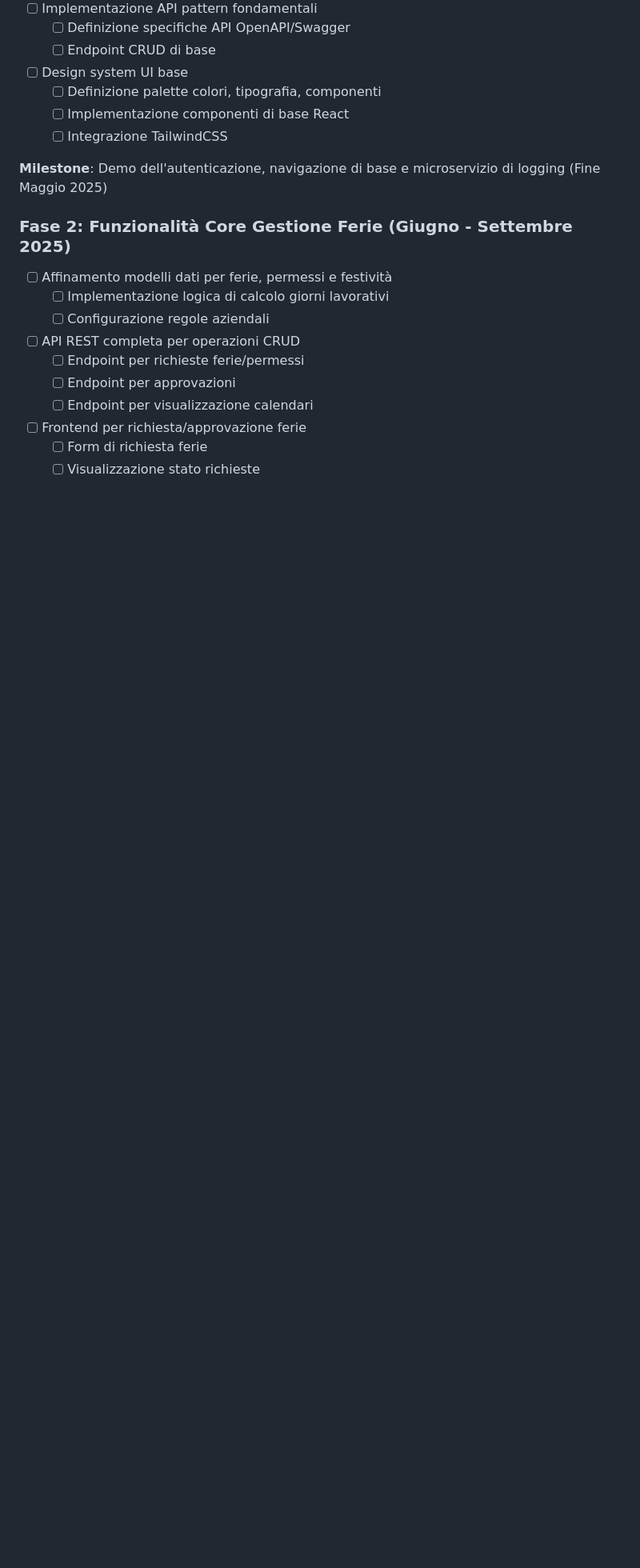
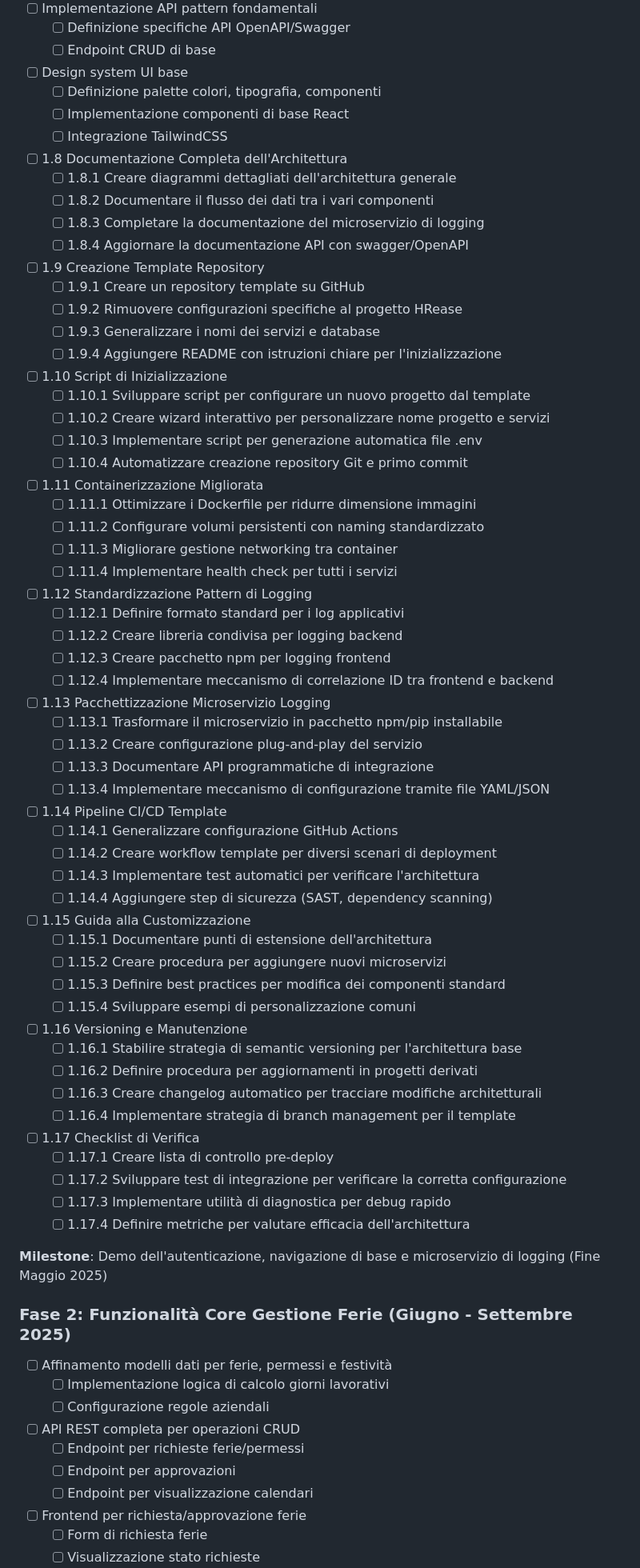
Before and after one commit to Giovanni-Mezzasalma/HRease, a Markdown page: ROADMAP.md, the part around the change. Shown: that part at 80% size. Drawn GitHub-style; blank space fills up the shorter version.

Commit message:
update roadmap for base structure standardization

```diff
--- a/ROADMAP.md
+++ b/ROADMAP.md
@@ -79,6 +79,56 @@ Il progetto ha completato le fasi iniziali dell'infrastruttura tecnica, con l'im
   - [ ] Definizione palette colori, tipografia, componenti
   - [ ] Implementazione componenti di base React
   - [ ] Integrazione TailwindCSS
+- [ ] 1.8 Documentazione Completa dell'Architettura
+  - [ ] 1.8.1 Creare diagrammi dettagliati dell'architettura generale
+  - [ ] 1.8.2 Documentare il flusso dei dati tra i vari componenti
+  - [ ] 1.8.3 Completare la documentazione del microservizio di logging
+  - [ ] 1.8.4 Aggiornare la documentazione API con swagger/OpenAPI
+- [ ] 1.9 Creazione Template Repository
+  - [ ] 1.9.1 Creare un repository template su GitHub
+  - [ ] 1.9.2 Rimuovere configurazioni specifiche al progetto HRease
+  - [ ] 1.9.3 Generalizzare i nomi dei servizi e database
+  - [ ] 1.9.4 Aggiungere README con istruzioni chiare per l'inizializzazione
+- [ ] 1.10 Script di Inizializzazione
+  - [ ] 1.10.1 Sviluppare script per configurare un nuovo progetto dal template
+  - [ ] 1.10.2 Creare wizard interattivo per personalizzare nome progetto e servizi
+  - [ ] 1.10.3 Implementare script per generazione automatica file .env
+  - [ ] 1.10.4 Automatizzare creazione repository Git e primo commit
+- [ ] 1.11 Containerizzazione Migliorata
+  - [ ] 1.11.1 Ottimizzare i Dockerfile per ridurre dimensione immagini
+  - [ ] 1.11.2 Configurare volumi persistenti con naming standardizzato
+  - [ ] 1.11.3 Migliorare gestione networking tra container
+  - [ ] 1.11.4 Implementare health check per tutti i servizi
+- [ ] 1.12 Standardizzazione Pattern di Logging
+  - [ ] 1.12.1 Definire formato standard per i log applicativi
+  - [ ] 1.12.2 Creare libreria condivisa per logging backend
+  - [ ] 1.12.3 Creare pacchetto npm per logging frontend
+  - [ ] 1.12.4 Implementare meccanismo di correlazione ID tra frontend e backend
+- [ ] 1.13 Pacchettizzazione Microservizio Logging
+  - [ ] 1.13.1 Trasformare il microservizio in pacchetto npm/pip installabile
+  - [ ] 1.13.2 Creare configurazione plug-and-play del servizio
+  - [ ] 1.13.3 Documentare API programmatiche di integrazione
+  - [ ] 1.13.4 Implementare meccanismo di configurazione tramite file YAML/JSON
+- [ ] 1.14 Pipeline CI/CD Template
+  - [ ] 1.14.1 Generalizzare configurazione GitHub Actions
+  - [ ] 1.14.2 Creare workflow template per diversi scenari di deployment
+  - [ ] 1.14.3 Implementare test automatici per verificare l'architettura
+  - [ ] 1.14.4 Aggiungere step di sicurezza (SAST, dependency scanning)
+- [ ] 1.15 Guida alla Customizzazione
+  - [ ] 1.15.1 Documentare punti di estensione dell'architettura
+  - [ ] 1.15.2 Creare procedura per aggiungere nuovi microservizi
+  - [ ] 1.15.3 Definire best practices per modifica dei componenti standard
+  - [ ] 1.15.4 Sviluppare esempi di personalizzazione comuni
+- [ ] 1.16 Versioning e Manutenzione
+  - [ ] 1.16.1 Stabilire strategia di semantic versioning per l'architettura base
+  - [ ] 1.16.2 Definire procedura per aggiornamenti in progetti derivati
+  - [ ] 1.16.3 Creare changelog automatico per tracciare modifiche architetturali
+  - [ ] 1.16.4 Implementare strategia di branch management per il template
+- [ ] 1.17 Checklist di Verifica
+  - [ ] 1.17.1 Creare lista di controllo pre-deploy
+  - [ ] 1.17.2 Sviluppare test di integrazione per verificare la corretta configurazione
+  - [ ] 1.17.3 Implementare utilità di diagnostica per debug rapido
+  - [ ] 1.17.4 Definire metriche per valutare efficacia dell'architettura
 
 **Milestone**: Demo dell'autenticazione, navigazione di base e microservizio di logging (Fine Maggio 2025)
 
```
